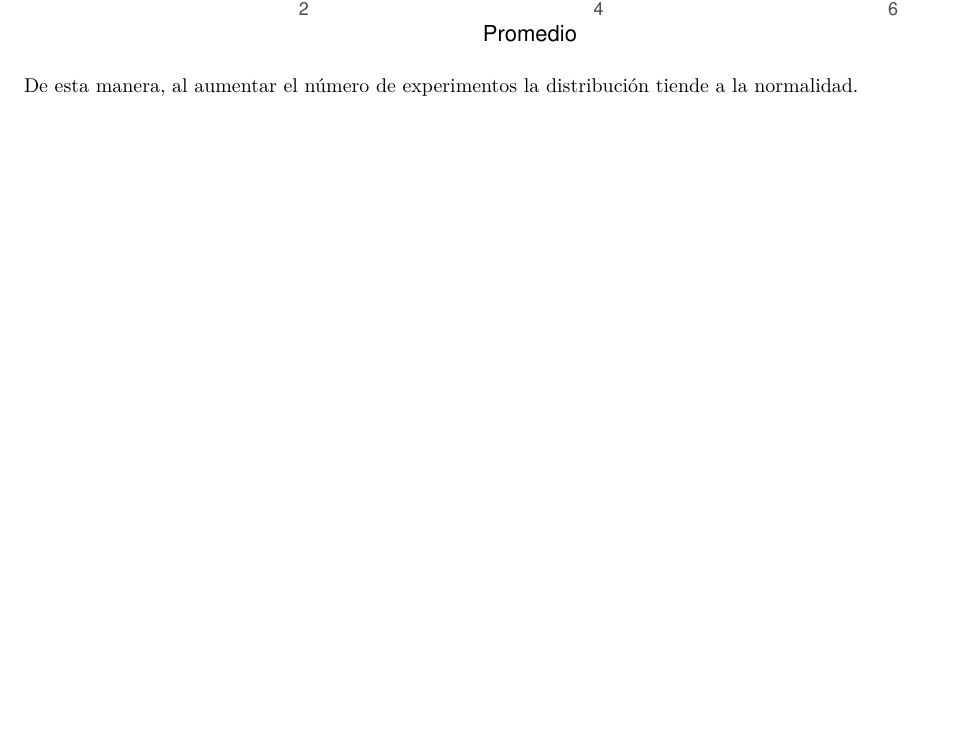
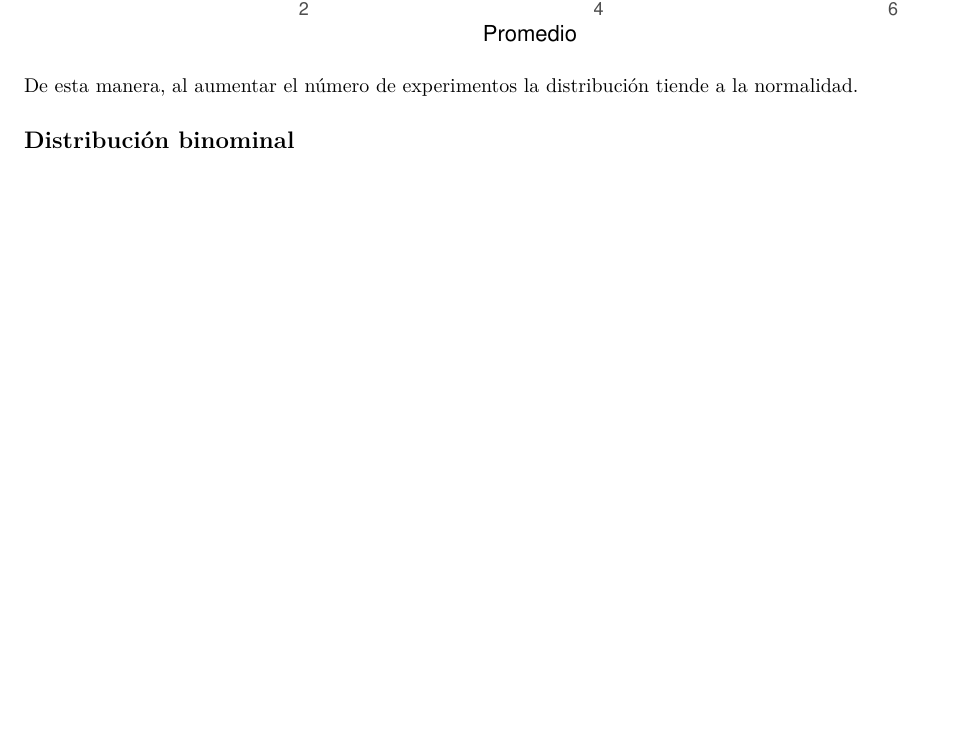
Before and after one commit to ArmandoODV19/model_in_R, an R Markdown document (muestreos_aleatorios/muestreos_aleatorios.Rmd): part of page 12 of 12, cut so that both start at the same text, the shorter picture padded with empty space. Rendered offline with R 4.5, knitr and Pandoc, then LaTeX, with nearby package versions.

Commit message:
inicio distribucion binominal

````diff
--- a/muestreos_aleatorios/muestreos_aleatorios.Rmd
+++ b/muestreos_aleatorios/muestreos_aleatorios.Rmd
@@ -364,3 +364,6 @@ replicate(10000, sample(dado, 5, replace = TRUE) %>%
 ```
 
 De esta manera, al aumentar el número de experimentos la distribución tiende a la normalidad.
+
+
+## Distribución binominal
````
Also changed, not shown: muestreos_aleatorios/muestreos_aleatorios.pdf.
